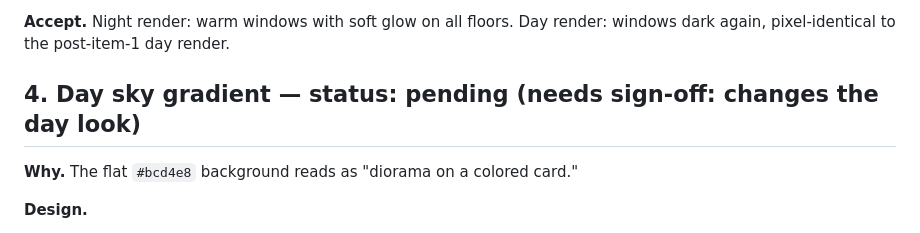
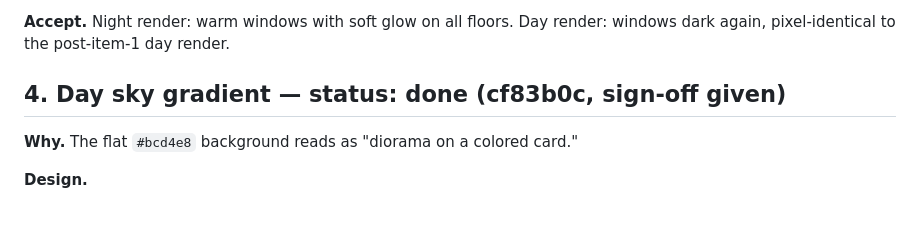
Before and after one commit to daedalus1215/voxel-pagoda, a Markdown page: SPEC.md, the part around the change. GitHub-like rendering.

Commit message:
Spec: mark item 4 (sky gradient) done

```diff
--- a/SPEC.md
+++ b/SPEC.md
@@ -73,7 +73,7 @@ moon make the pagoda feel inhabited.
 **Accept.** Night render: warm windows with soft glow on all floors. Day
 render: windows dark again, pixel-identical to the post-item-1 day render.
 
-## 4. Day sky gradient — status: pending (needs sign-off: changes the day look)
+## 4. Day sky gradient — status: done (cf83b0c, sign-off given)
 
 **Why.** The flat `#bcd4e8` background reads as "diorama on a colored card."
 
```
